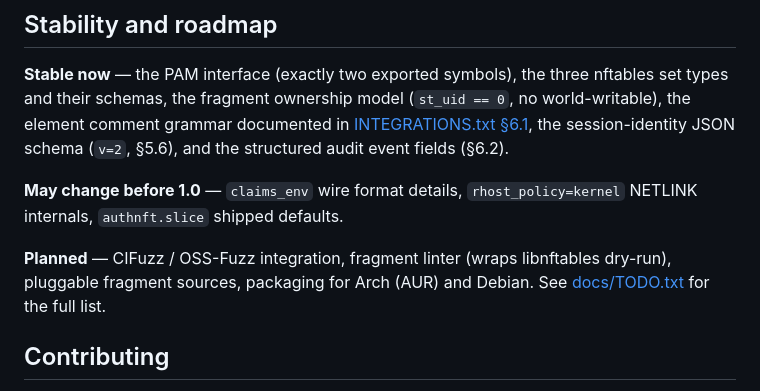
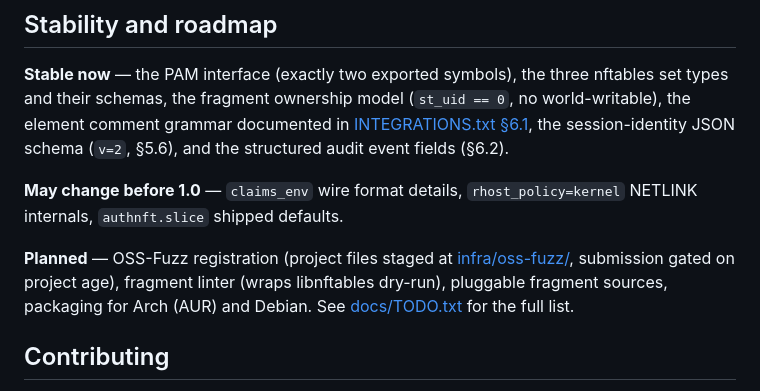
Before and after one commit to identd-ng/pam_authnft, a Markdown page: README.md, the part around one of its changes. Drawn GitHub-style.

Commit message:
docs(README): add CIFuzz badge; refresh stability roadmap
CIFuzz workflow has been live since #7. Add the badge after
sanitizers (matching the per-workflow ordering of the others) and
remove "CIFuzz / OSS-Fuzz integration" from the Planned list —
CIFuzz is in main; only OSS-Fuzz registration is still pending,
gated on project age (~3 months).

Co-Authored-By: Claude Opus

```diff
--- a/README.md
+++ b/README.md
@@ -415,9 +416,11 @@ JSON schema (`v=2`, §5.6), and the structured audit event fields (§6.2).
 **May change before 1.0** — `claims_env` wire format details,
 `rhost_policy=kernel` NETLINK internals, `authnft.slice` shipped defaults.
 
-**Planned** — CIFuzz / OSS-Fuzz integration, fragment linter (wraps
-libnftables dry-run), pluggable fragment sources, packaging for Arch
-(AUR) and Debian. See [docs/TODO.txt](docs/TODO.txt) for the full list.
+**Planned** — OSS-Fuzz registration (project files staged at
+[infra/oss-fuzz/](infra/oss-fuzz/), submission gated on project age),
+fragment linter (wraps libnftables dry-run), pluggable fragment
+sources, packaging for Arch (AUR) and Debian. See
+[docs/TODO.txt](docs/TODO.txt) for the full list.
 
 ## Contributing
 
```
Also changed, not shown: other parts of README.md (+1 -0 lines).
